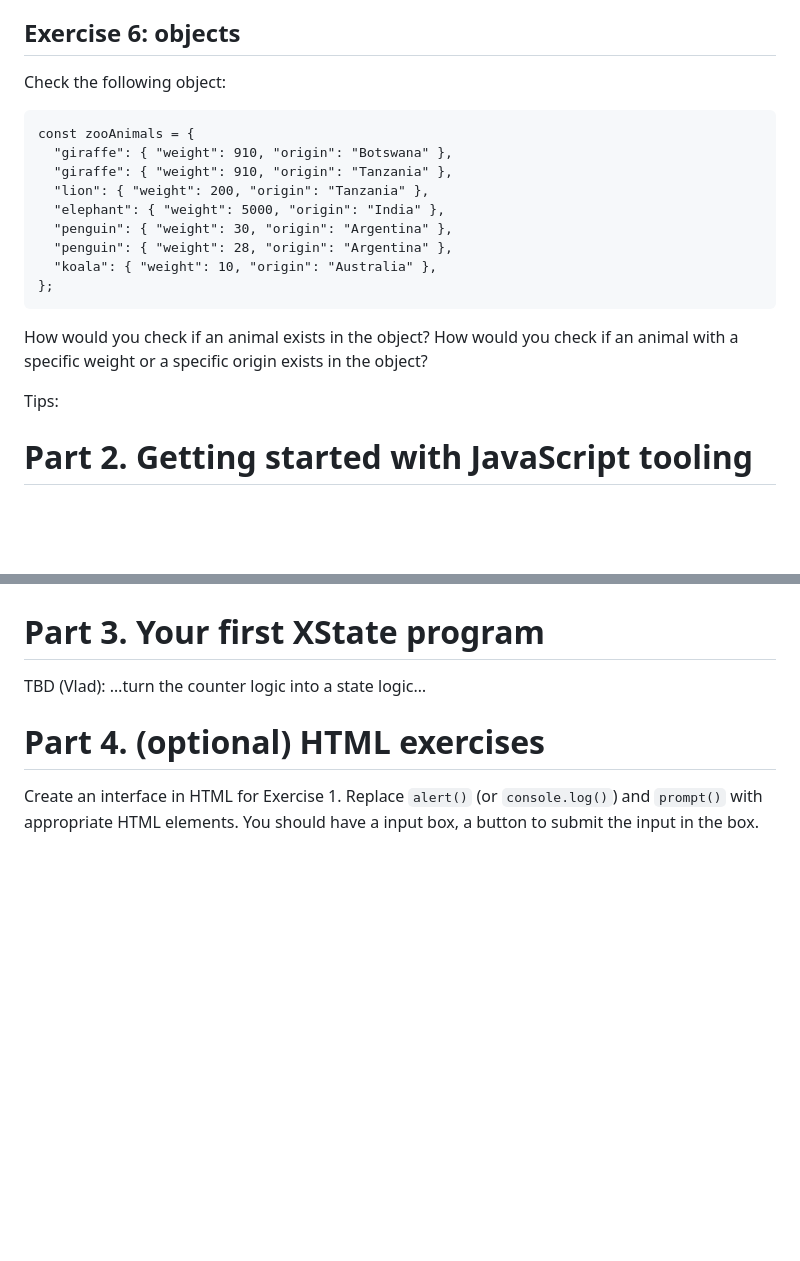
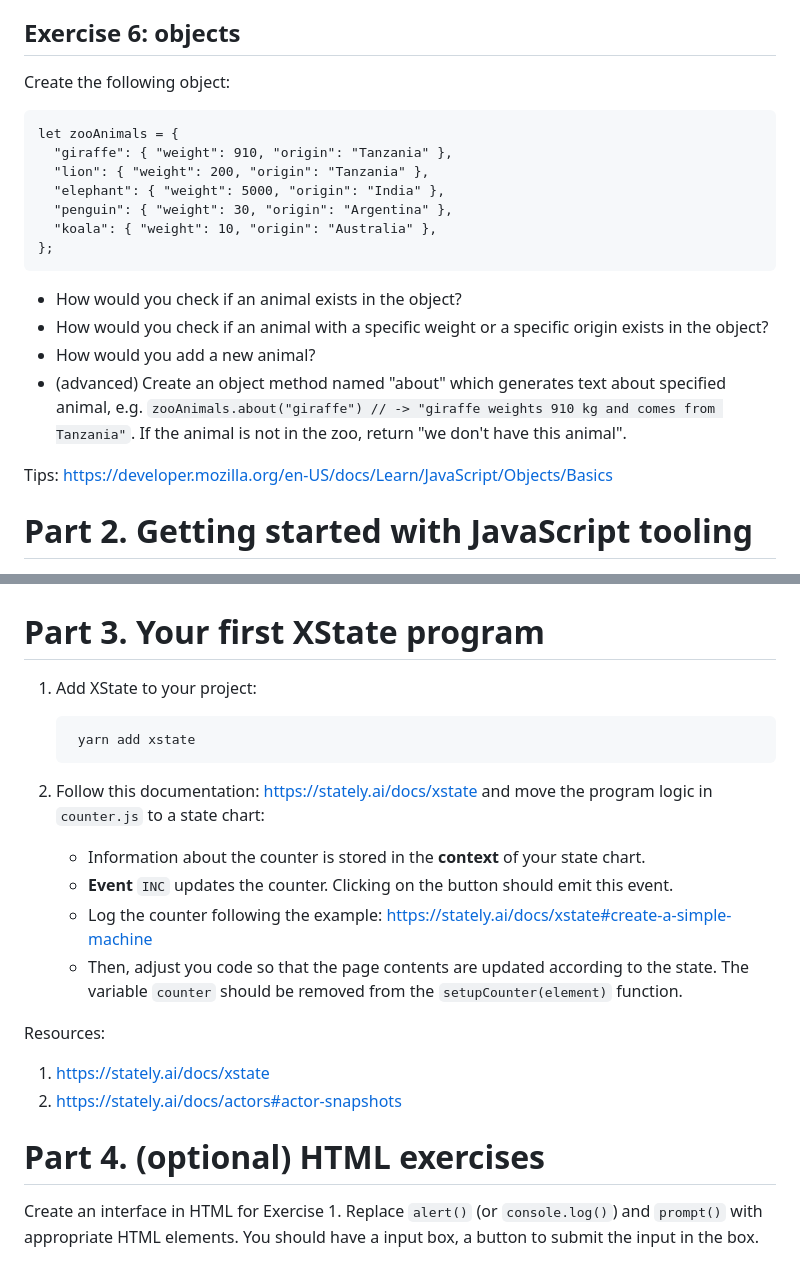
Before and after one commit to GU-CLASP/dialogue-systems-1-2024, a Markdown page: javascript-exercises.md, 2 parts joined by grey strips. Drawn GitHub-style; blank space fills up the shorter version.

Commit message:
Finalise exercise

```diff
--- a/javascript-exercises.md
+++ b/javascript-exercises.md
@@ -79,23 +79,26 @@ multiplied by two: `["Anna 8", "Johannes 16" ...]`
 Take a careful look at this!: https://developer.mozilla.org/en-US/docs/Web/JavaScript/Reference/Global_Objects/Array/map
 
 ## Exercise 6: objects
-Check the following object:
+Create the following object:
 
-    const zooAnimals = {
-      "giraffe": { "weight": 910, "origin": "Botswana" },
+    let zooAnimals = {
       "giraffe": { "weight": 910, "origin": "Tanzania" },
       "lion": { "weight": 200, "origin": "Tanzania" },
       "elephant": { "weight": 5000, "origin": "India" },
       "penguin": { "weight": 30, "origin": "Argentina" },
-      "penguin": { "weight": 28, "origin": "Argentina" },
       "koala": { "weight": 10, "origin": "Australia" },
     };
 
-How would you check if an animal exists in the object? How would you
-check if an animal with a specific weight or a specific origin exists
-in the object?
+- How would you check if an animal exists in the object?
+- How would you check if an animal with a specific weight or a
+  specific origin exists in the object?
+- How would you add a new animal?
+- (advanced) Create an object method named "about" which generates
+  text about specified animal, e.g. `zooAnimals.about("giraffe") // ->
+  "giraffe weights 910 kg and comes from Tanzania"`. If the animal is
+  not in the zoo, return "we don't have this animal".
 
-Tips:
+Tips: https://developer.mozilla.org/en-US/docs/Learn/JavaScript/Objects/Basics
 
 # Part 2. Getting started with JavaScript tooling
 1.  [Download and install NodeJS](https://nodejs.org/en/download/) (LTS version).
@@ -124,7 +127,25 @@ Tips:
 
 
 # Part 3. Your first XState program
-TBD (Vlad): &#x2026;turn the counter logic into a state logic&#x2026;
+1. Add XState to your project:
+
+        yarn add xstate
+
+2. Follow this documentation: https://stately.ai/docs/xstate and
+   move the program logic in `counter.js` to a state chart:
+   - Information about the counter is stored in the **context** of
+     your state chart.
+   - **Event** `INC` updates the counter. Clicking on the button should
+     emit this event.
+   - Log the counter following the example:
+     https://stately.ai/docs/xstate#create-a-simple-machine
+   - Then, adjust you code so that the page contents are updated
+     according to the state. The variable `counter` should be removed
+     from the `setupCounter(element)` function.
+
+Resources:
+1. https://stately.ai/docs/xstate
+2. https://stately.ai/docs/actors#actor-snapshots
 
 # Part 4. (optional) HTML exercises
 
```
